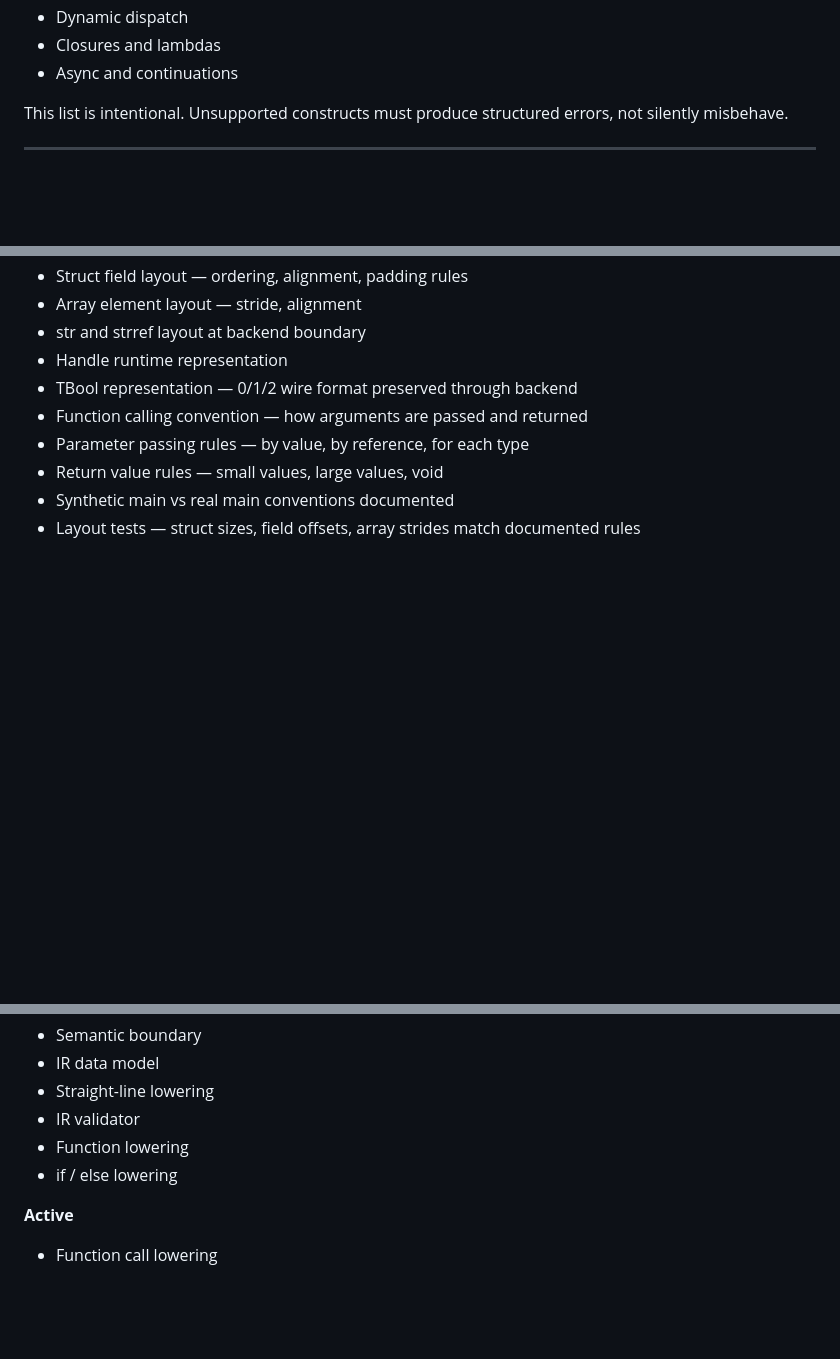
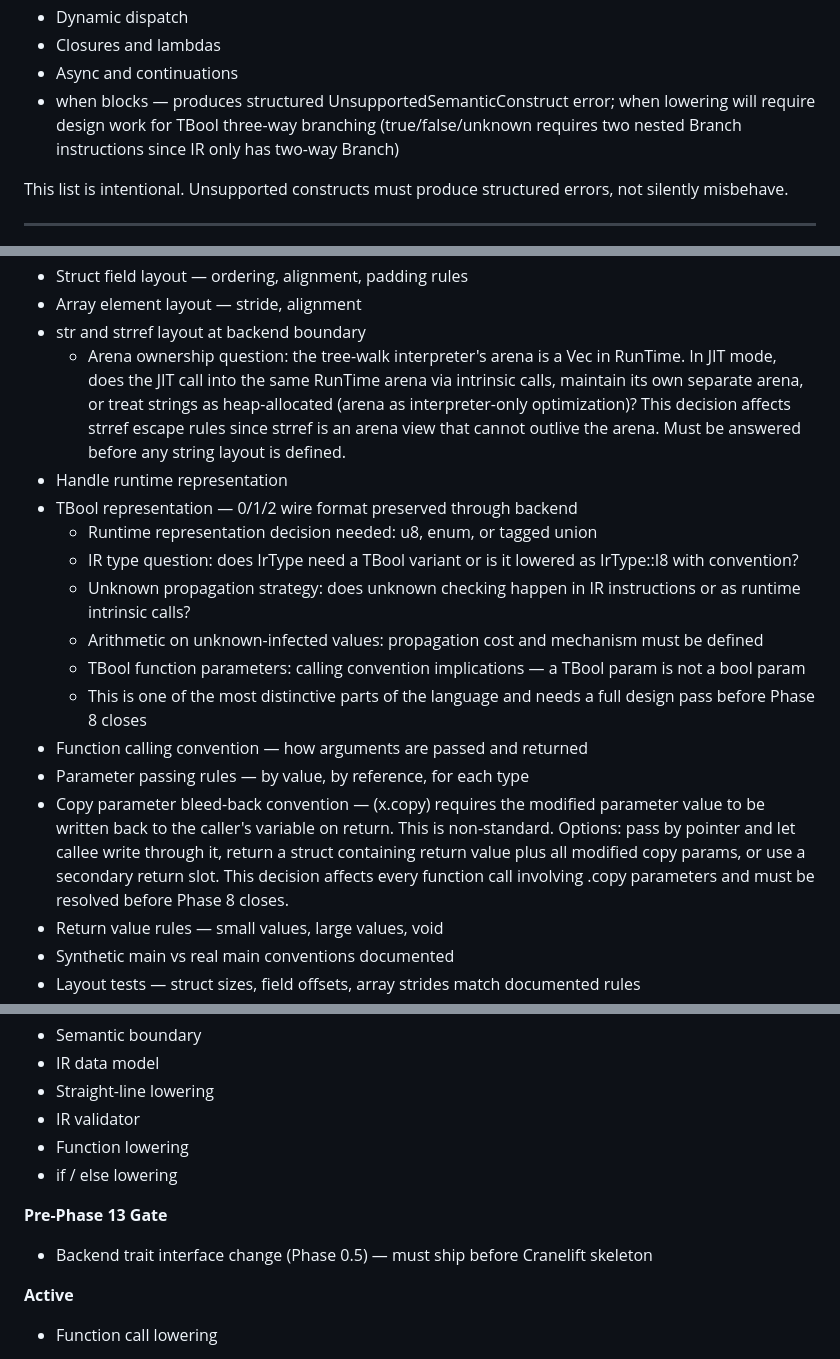
Before and after one commit to COMMENTERTHE9/Cx_lang, a Markdown page: docs/backend/cx_backend_roadmap_v3_1.md, 3 parts joined by grey strips. GitHub-like rendering; blank space fills up the shorter version.

```diff
--- a/docs/backend/cx_backend_roadmap_v3_1.md
+++ b/docs/backend/cx_backend_roadmap_v3_1.md
@@ -116,6 +116,7 @@ These are conditions, not features. All must be true before 0.1 ships.
 - Dynamic dispatch
 - Closures and lambdas
 - Async and continuations
+- when blocks — produces structured UnsupportedSemanticConstruct error; when lowering will require design work for TBool three-way branching (true/false/unknown requires two nested Branch instructions since IR only has two-way Branch)
 
 This list is intentional. Unsupported constructs must produce structured errors, not silently misbehave.
 
@@ -247,10 +273,18 @@ Without this phase, parity testing is incomplete — the backend could produce o
 - Struct field layout — ordering, alignment, padding rules
 - Array element layout — stride, alignment
 - str and strref layout at backend boundary
+  - Arena ownership question: the tree-walk interpreter's arena is a Vec<u8> in RunTime. In JIT mode, does the JIT call into the same RunTime arena via intrinsic calls, maintain its own separate arena, or treat strings as heap-allocated (arena as interpreter-only optimization)? This decision affects strref escape rules since strref is an arena view that cannot outlive the arena. Must be answered before any string layout is defined.
 - Handle<T> runtime representation
 - TBool representation — 0/1/2 wire format preserved through backend
+  - Runtime representation decision needed: u8, enum, or tagged union
+  - IR type question: does IrType need a TBool variant or is it lowered as IrType::I8 with convention?
+  - Unknown propagation strategy: does unknown checking happen in IR instructions or as runtime intrinsic calls?
+  - Arithmetic on unknown-infected values: propagation cost and mechanism must be defined
+  - TBool function parameters: calling convention implications — a TBool param is not a bool param
+  - This is one of the most distinctive parts of the language and needs a full design pass before Phase 8 closes
 - Function calling convention — how arguments are passed and returned
 - Parameter passing rules — by value, by reference, for each type
+- Copy parameter bleed-back convention — (x.copy) requires the modified parameter value to be written back to the caller's variable on return. This is non-standard. Options: pass by pointer and let callee write through it, return a struct containing return value plus all modified copy params, or use a secondary return slot. This decision affects every function call involving .copy parameters and must be resolved before Phase 8 closes.
 - Return value rules — small values, large values, void
 - Synthetic main vs real main conventions documented
 - Layout tests — struct sizes, field offsets, array strides match documented rules
@@ -596,6 +640,9 @@ Nothing in the post-0.1 compiler targets should start until Phase 15 closes.
 - IR validator
 - Function lowering
 - if / else lowering
+
+**Pre-Phase 13 Gate**
+- Backend trait interface change (Phase 0.5) — must ship before Cranelift skeleton
 
 **Active**
 - Function call lowering
```
Also changed, not shown: other parts of docs/backend/cx_backend_roadmap_v3_1.md (+40 -5 lines).
